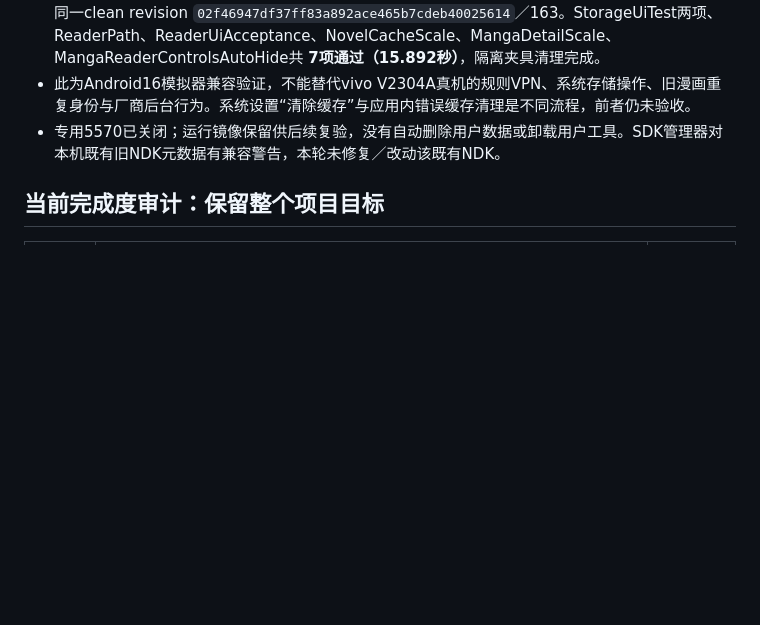
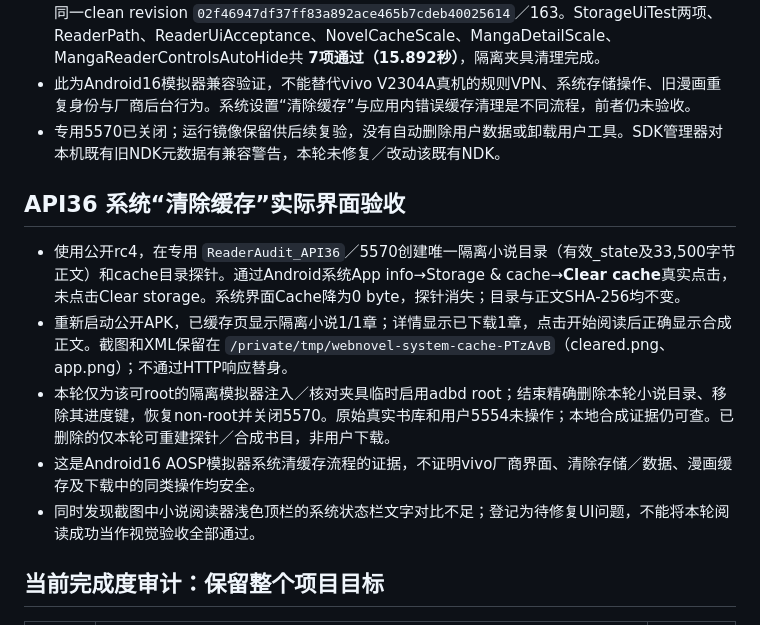
Before and after one commit to 3195701996-bit/webnovel-rules, a Markdown page: docs/next-version-acceptance.md, the part around the change. Drawn GitHub-style; blank space fills up the shorter version.

Commit message:
docs: verify Android system cache clearing preserves local reading

```diff
--- a/docs/next-version-acceptance.md
+++ b/docs/next-version-acceptance.md
@@ -186,6 +186,14 @@
 - 此为Android16模拟器兼容验证，不能替代vivo V2304A真机的规则VPN、系统存储操作、旧漫画重复身份与厂商后台行为。系统设置“清除缓存”与应用内错误缓存清理是不同流程，前者仍未验收。
 - 专用5570已关闭；运行镜像保留供后续复验，没有自动删除用户数据或卸载用户工具。SDK管理器对本机既有旧NDK元数据有兼容警告，本轮未修复／改动该既有NDK。
 
+## API36 系统“清除缓存”实际界面验收
+
+- 使用公开rc4，在专用 `ReaderAudit_API36`／5570创建唯一隔离小说目录（有效_state及33,500字节正文）和cache目录探针。通过Android系统App info→Storage & cache→**Clear cache**真实点击，未点击Clear storage。系统界面Cache降为0 byte，探针消失；目录与正文SHA-256均不变。
+- 重新启动公开APK，已缓存页显示隔离小说1/1章；详情显示已下载1章，点击开始阅读后正确显示合成正文。截图和XML保留在 `/private/tmp/webnovel-system-cache-PTzAvB`（cleared.png、app.png）；不通过HTTP响应替身。
+- 本轮仅为该可root的隔离模拟器注入／核对夹具临时启用adbd root；结束精确删除本轮小说目录、移除其进度键，恢复non-root并关闭5570。原始真实书库和用户5554未操作；本地合成证据仍可查。已删除的仅本轮可重建探针／合成书目，非用户下载。
+- 这是Android16 AOSP模拟器系统清缓存流程的证据，不证明vivo厂商界面、清除存储／数据、漫画缓存及下载中的同类操作均安全。
+- 同时发现截图中小说阅读器浅色顶栏的系统状态栏文字对比不足；登记为待修复UI问题，不能将本轮阅读成功当作视觉验收全部通过。
+
 ## 当前完成度审计：保留整个项目目标
 
 | 用户要求／门槛 | 已有直接证据 | 仍缺的证明 |
```
